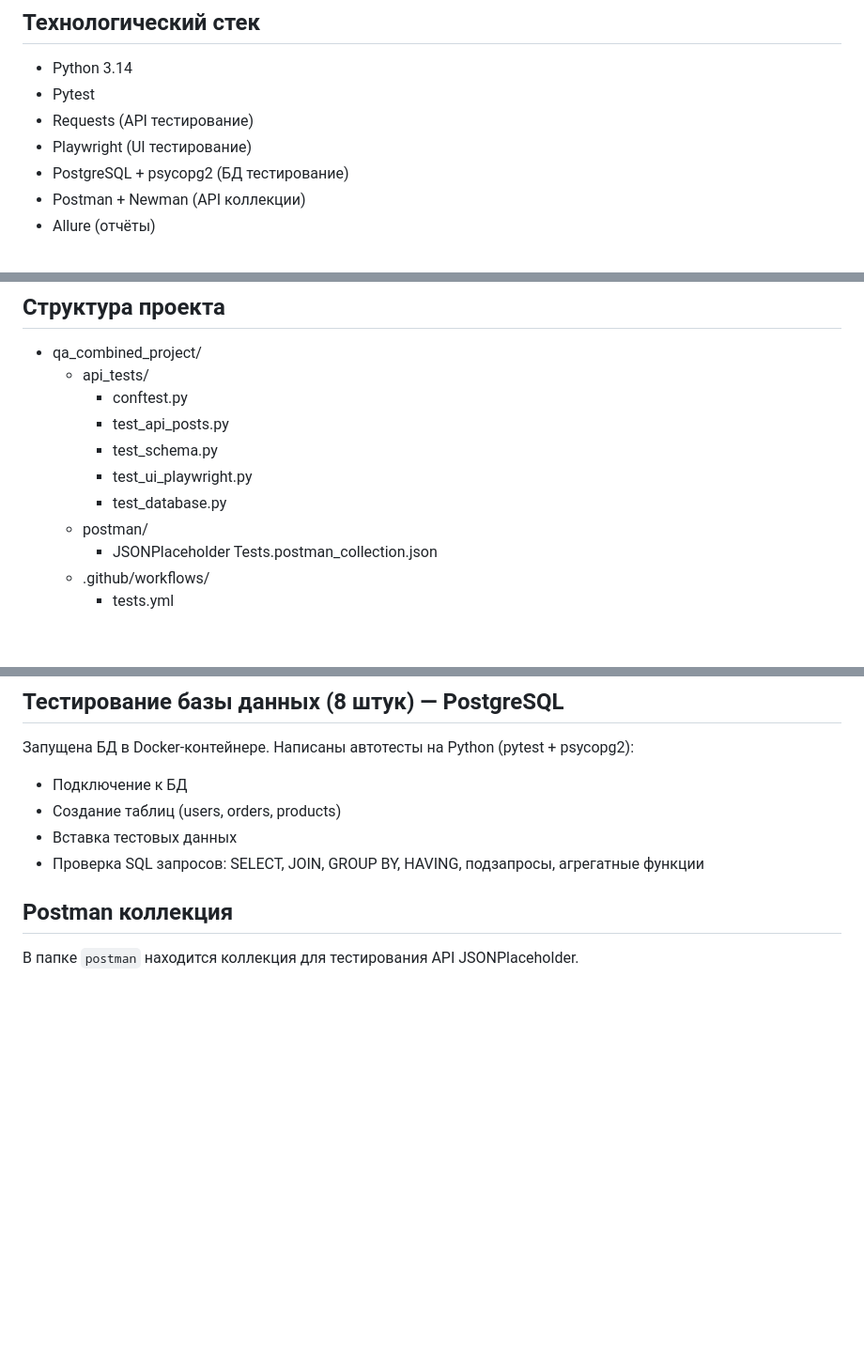
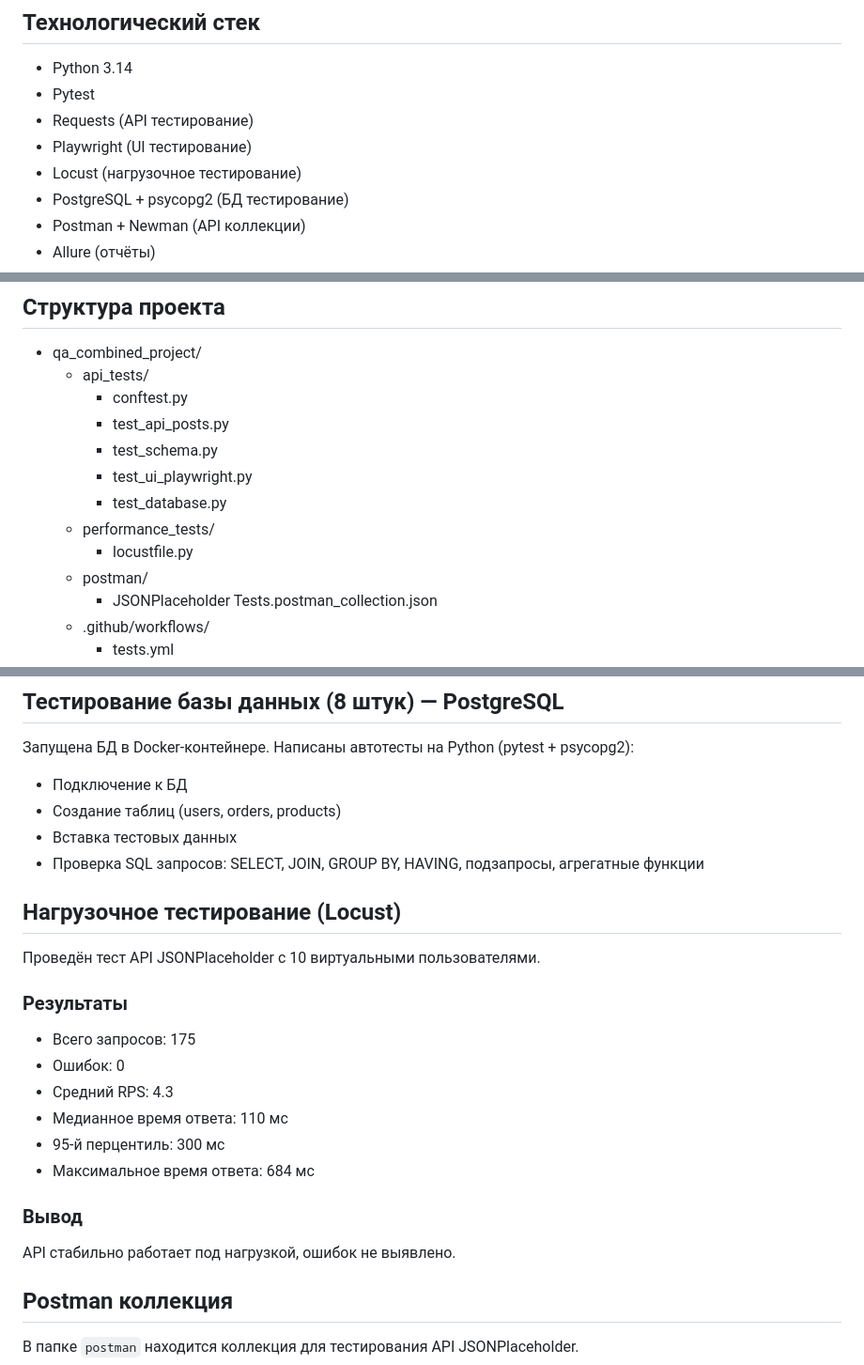
Before and after one commit to aqwa20979/qa-portfolio, a Markdown page: README.md, 3 parts joined by grey strips. Shown at 94% size. Rendered like a GitHub page; blank space fills up the shorter version.

Commit message:
Update project structure in README

```diff
--- a/README.md
+++ b/README.md
@@ -12,6 +12,7 @@ QA Engineer с опытом написания автотестов на Python.
 - Pytest
 - Requests (API тестирование)
 - Playwright (UI тестирование)
+- Locust (нагрузочное тестирование)
 - PostgreSQL + psycopg2 (БД тестирование)
 - Postman + Newman (API коллекции)
 - Allure (отчёты)
@@ -28,6 +29,8 @@ QA Engineer с опытом написания автотестов на Python.
     - test_schema.py
     - test_ui_playwright.py
     - test_database.py
+  - performance_tests/
+    - locustfile.py
   - postman/
     - JSONPlaceholder Tests.postman_collection.json
   - .github/workflows/
@@ -66,6 +69,23 @@ SauceDemo (все тесты стабильно проходят в CI)
 - Создание таблиц (users, orders, products)
 - Вставка тестовых данных
 - Проверка SQL запросов: SELECT, JOIN, GROUP BY, HAVING, подзапросы, агрегатные функции
+
+## Нагрузочное тестирование (Locust)
+
+Проведён тест API JSONPlaceholder с 10 виртуальными пользователями.
+
+### Результаты
+
+- Всего запросов: 175
+- Ошибок: 0
+- Средний RPS: 4.3
+- Медианное время ответа: 110 мс
+- 95-й перцентиль: 300 мс
+- Максимальное время ответа: 684 мс
+
+### Вывод
+
+API стабильно работает под нагрузкой, ошибок не выявлено.
 
 ## Postman коллекция
 
```
